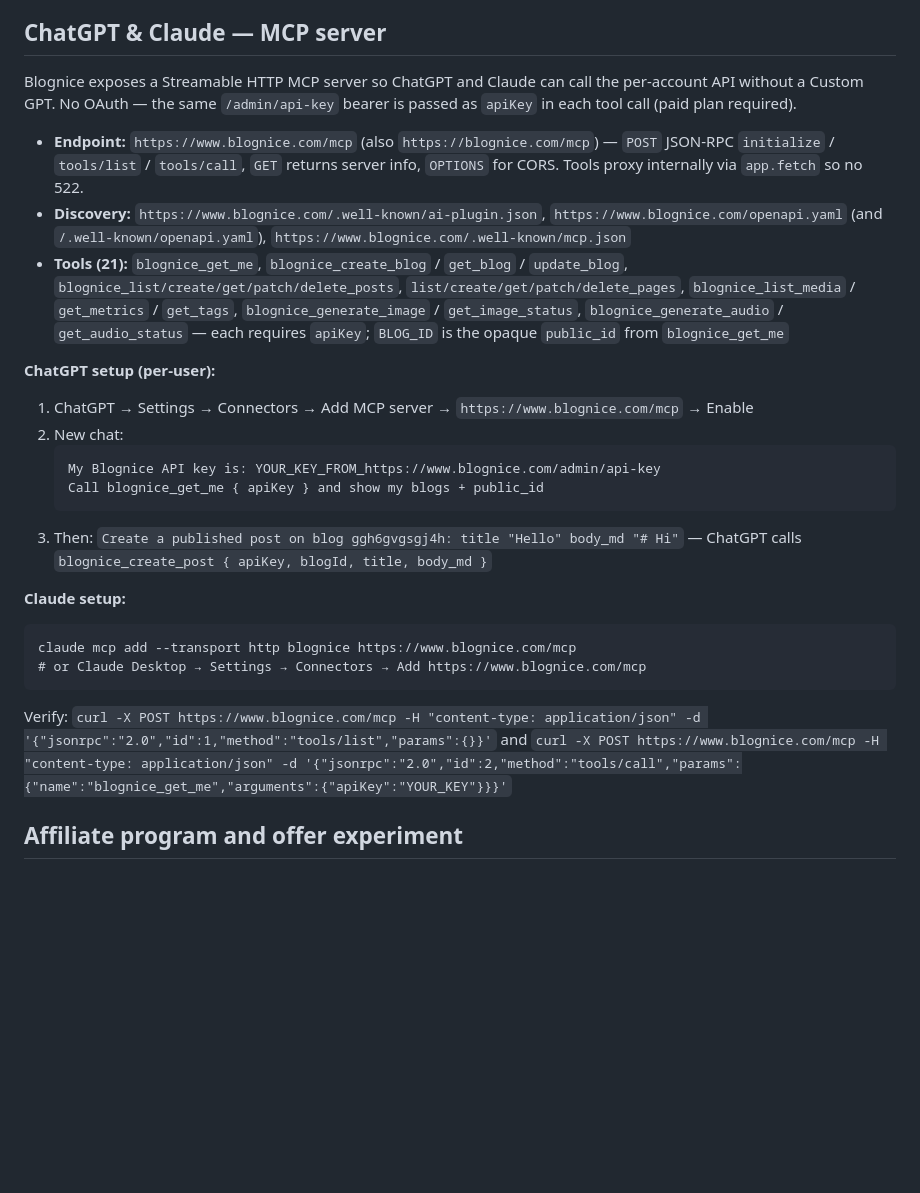
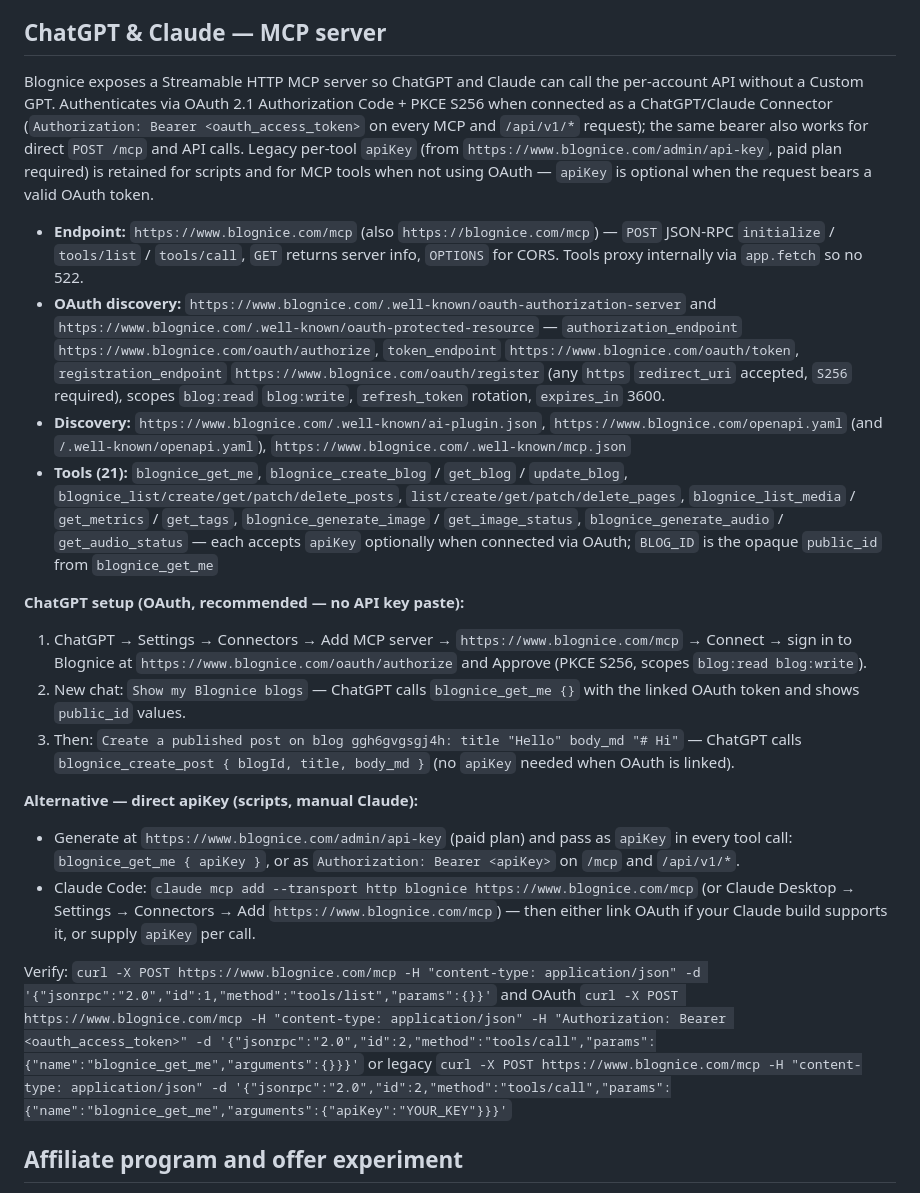
Before and after one commit to pragmaticonline/blognice, a Markdown page: README.md, the part around the change. Rendered like a GitHub page; blank space fills up the shorter version.

Commit message:
docs: README MCP OAuth 2.1 PKCE S256 — Bearer on /mcp + /api/v1, optional apiKey fallback

````diff
--- a/README.md
+++ b/README.md
@@ -714,30 +714,25 @@ triggers paid AI work. Every request is checked against the account's
 
 ## ChatGPT & Claude — MCP server
 
-Blognice exposes a Streamable HTTP MCP server so ChatGPT and Claude can call the per-account API without a Custom GPT. No OAuth — the same `/admin/api-key` bearer is passed as `apiKey` in each tool call (paid plan required).
+Blognice exposes a Streamable HTTP MCP server so ChatGPT and Claude can call the per-account API without a Custom GPT. Authenticates via OAuth 2.1 Authorization Code + PKCE S256 when connected as a ChatGPT/Claude Connector (`Authorization: Bearer <oauth_access_token>` on every MCP and `/api/v1/*` request); the same bearer also works for direct `POST /mcp` and API calls. Legacy per-tool `apiKey` (from `https://www.blognice.com/admin/api-key`, paid plan required) is retained for scripts and for MCP tools when not using OAuth — `apiKey` is optional when the request bears a valid OAuth token.
 
 - **Endpoint:** `https://www.blognice.com/mcp` (also `https://blognice.com/mcp`) — `POST` JSON-RPC `initialize` / `tools/list` / `tools/call`, `GET` returns server info, `OPTIONS` for CORS. Tools proxy internally via `app.fetch` so no 522.
+- **OAuth discovery:** `https://www.blognice.com/.well-known/oauth-authorization-server` and `https://www.blognice.com/.well-known/oauth-protected-resource` — `authorization_endpoint` `https://www.blognice.com/oauth/authorize`, `token_endpoint` `https://www.blognice.com/oauth/token`, `registration_endpoint` `https://www.blognice.com/oauth/register` (any `https` `redirect_uri` accepted, `S256` required), scopes `blog:read` `blog:write`, `refresh_token` rotation, `expires_in` 3600.
 - **Discovery:** `https://www.blognice.com/.well-known/ai-plugin.json`, `https://www.blognice.com/openapi.yaml` (and `/.well-known/openapi.yaml`), `https://www.blognice.com/.well-known/mcp.json`
-- **Tools (21):** `blognice_get_me`, `blognice_create_blog` / `get_blog` / `update_blog`, `blognice_list/create/get/patch/delete_posts`, `list/create/get/patch/delete_pages`, `blognice_list_media` / `get_metrics` / `get_tags`, `blognice_generate_image` / `get_image_status`, `blognice_generate_audio` / `get_audio_status` — each requires `apiKey`; `BLOG_ID` is the opaque `public_id` from `blognice_get_me`
+- **Tools (21):** `blognice_get_me`, `blognice_create_blog` / `get_blog` / `update_blog`, `blognice_list/create/get/patch/delete_posts`, `list/create/get/patch/delete_pages`, `blognice_list_media` / `get_metrics` / `get_tags`, `blognice_generate_image` / `get_image_status`, `blognice_generate_audio` / `get_audio_status` — each accepts `apiKey` optionally when connected via OAuth; `BLOG_ID` is the opaque `public_id` from `blognice_get_me`
 
-**ChatGPT setup (per-user):**
+**ChatGPT setup (OAuth, recommended — no API key paste):**
 
-1. ChatGPT → Settings → Connectors → Add MCP server → `https://www.blognice.com/mcp` → Enable
-2. New chat:
-   ```
-   My Blognice API key is: YOUR_KEY_FROM_https://www.blognice.com/admin/api-key
-   Call blognice_get_me { apiKey } and show my blogs + public_id
-   ```
-3. Then: `Create a published post on blog ggh6gvgsgj4h: title "Hello" body_md "# Hi"` — ChatGPT calls `blognice_create_post { apiKey, blogId, title, body_md }`
+1. ChatGPT → Settings → Connectors → Add MCP server → `https://www.blognice.com/mcp` → Connect → sign in to Blognice at `https://www.blognice.com/oauth/authorize` and Approve (PKCE S256, scopes `blog:read blog:write`).
+2. New chat: `Show my Blognice blogs` — ChatGPT calls `blognice_get_me {}` with the linked OAuth token and shows `public_id` values.
+3. Then: `Create a published post on blog ggh6gvgsgj4h: title "Hello" body_md "# Hi"` — ChatGPT calls `blognice_create_post { blogId, title, body_md }` (no `apiKey` needed when OAuth is linked).
 
-**Claude setup:**
+**Alternative — direct apiKey (scripts, manual Claude):**
 
-```
-claude mcp add --transport http blognice https://www.blognice.com/mcp
-# or Claude Desktop → Settings → Connectors → Add https://www.blognice.com/mcp
-```
+- Generate at `https://www.blognice.com/admin/api-key` (paid plan) and pass as `apiKey` in every tool call: `blognice_get_me { apiKey }`, or as `Authorization: Bearer <apiKey>` on `/mcp` and `/api/v1/*`.
+- Claude Code: `claude mcp add --transport http blognice https://www.blognice.com/mcp` (or Claude Desktop → Settings → Connectors → Add `https://www.blognice.com/mcp`) — then either link OAuth if your Claude build supports it, or supply `apiKey` per call.
 
-Verify: `curl -X POST https://www.blognice.com/mcp -H "content-type: application/json" -d '{"jsonrpc":"2.0","id":1,"method":"tools/list","params":{}}'` and `curl -X POST https://www.blognice.com/mcp -H "content-type: application/json" -d '{"jsonrpc":"2.0","id":2,"method":"tools/call","params":{"name":"blognice_get_me","arguments":{"apiKey":"YOUR_KEY"}}}'`
+Verify: `curl -X POST https://www.blognice.com/mcp -H "content-type: application/json" -d '{"jsonrpc":"2.0","id":1,"method":"tools/list","params":{}}'` and OAuth `curl -X POST https://www.blognice.com/mcp -H "content-type: application/json" -H "Authorization: Bearer <oauth_access_token>" -d '{"jsonrpc":"2.0","id":2,"method":"tools/call","params":{"name":"blognice_get_me","arguments":{}}}'` or legacy `curl -X POST https://www.blognice.com/mcp -H "content-type: application/json" -d '{"jsonrpc":"2.0","id":2,"method":"tools/call","params":{"name":"blognice_get_me","arguments":{"apiKey":"YOUR_KEY"}}}'`
 
 ## Affiliate program and offer experiment
 
````
